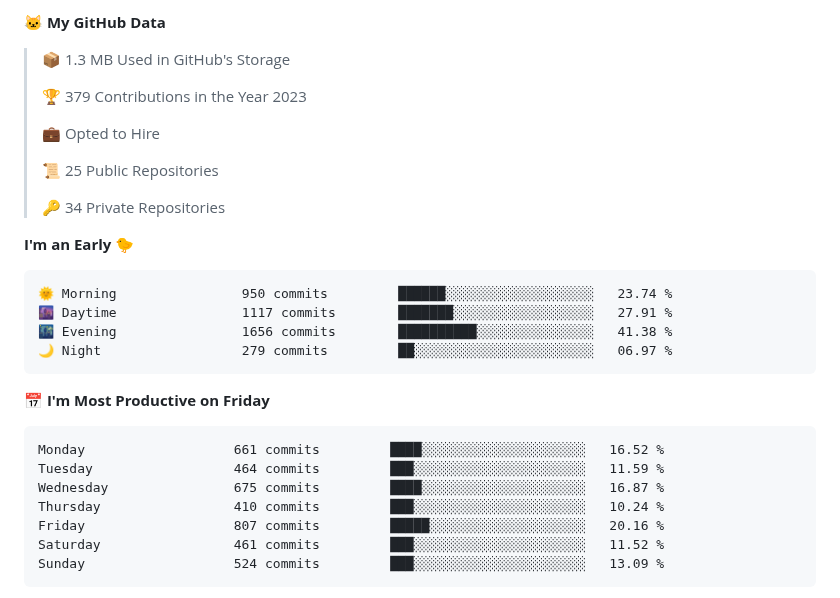
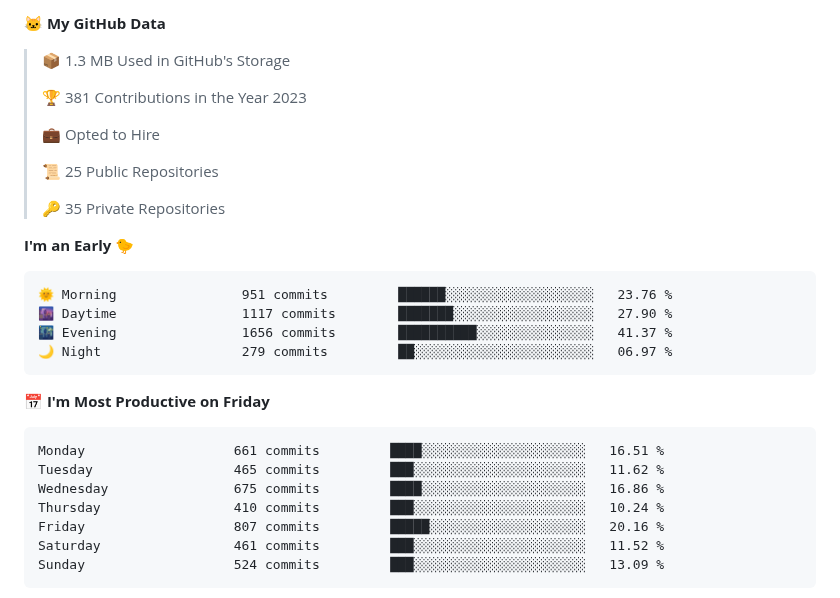
Before and after one commit to SSIvanov19/ssivanov19, a Markdown page: README.md, the part around the change. Drawn GitHub-style; folded sections open.

Commit message:
Updated with Dev Metrics

````diff
--- a/README.md
+++ b/README.md
@@ -44,28 +44,28 @@ I am a student in [@codingburgas](https://github.com/codingburgas) 🎓, who is
 
 > 📦 1.3 MB Used in GitHub's Storage
  >
-> 🏆 379 Contributions in the Year 2023
+> 🏆 381 Contributions in the Year 2023
  >
 > 💼 Opted to Hire
  >
 > 📜 25 Public Repositories
  >
-> 🔑 34 Private Repositories
+> 🔑 35 Private Repositories
  >
 **I'm an Early 🐤**
 
 ```text
-🌞 Morning                950 commits         ██████░░░░░░░░░░░░░░░░░░░   23.74 %
-🌆 Daytime                1117 commits        ███████░░░░░░░░░░░░░░░░░░   27.91 %
-🌃 Evening                1656 commits        ██████████░░░░░░░░░░░░░░░   41.38 %
+🌞 Morning                951 commits         ██████░░░░░░░░░░░░░░░░░░░   23.76 %
+🌆 Daytime                1117 commits        ███████░░░░░░░░░░░░░░░░░░   27.90 %
+🌃 Evening                1656 commits        ██████████░░░░░░░░░░░░░░░   41.37 %
 🌙 Night                  279 commits         ██░░░░░░░░░░░░░░░░░░░░░░░   06.97 %
 ```
 📅 **I'm Most Productive on Friday**
 
 ```text
-Monday                   661 commits         ████░░░░░░░░░░░░░░░░░░░░░   16.52 %
-Tuesday                  464 commits         ███░░░░░░░░░░░░░░░░░░░░░░   11.59 %
-Wednesday                675 commits         ████░░░░░░░░░░░░░░░░░░░░░   16.87 %
+Monday                   661 commits         ████░░░░░░░░░░░░░░░░░░░░░   16.51 %
+Tuesday                  465 commits         ███░░░░░░░░░░░░░░░░░░░░░░   11.62 %
+Wednesday                675 commits         ████░░░░░░░░░░░░░░░░░░░░░   16.86 %
 Thursday                 410 commits         ███░░░░░░░░░░░░░░░░░░░░░░   10.24 %
 Friday                   807 commits         █████░░░░░░░░░░░░░░░░░░░░   20.16 %
 Saturday                 461 commits         ███░░░░░░░░░░░░░░░░░░░░░░   11.52 %
````
